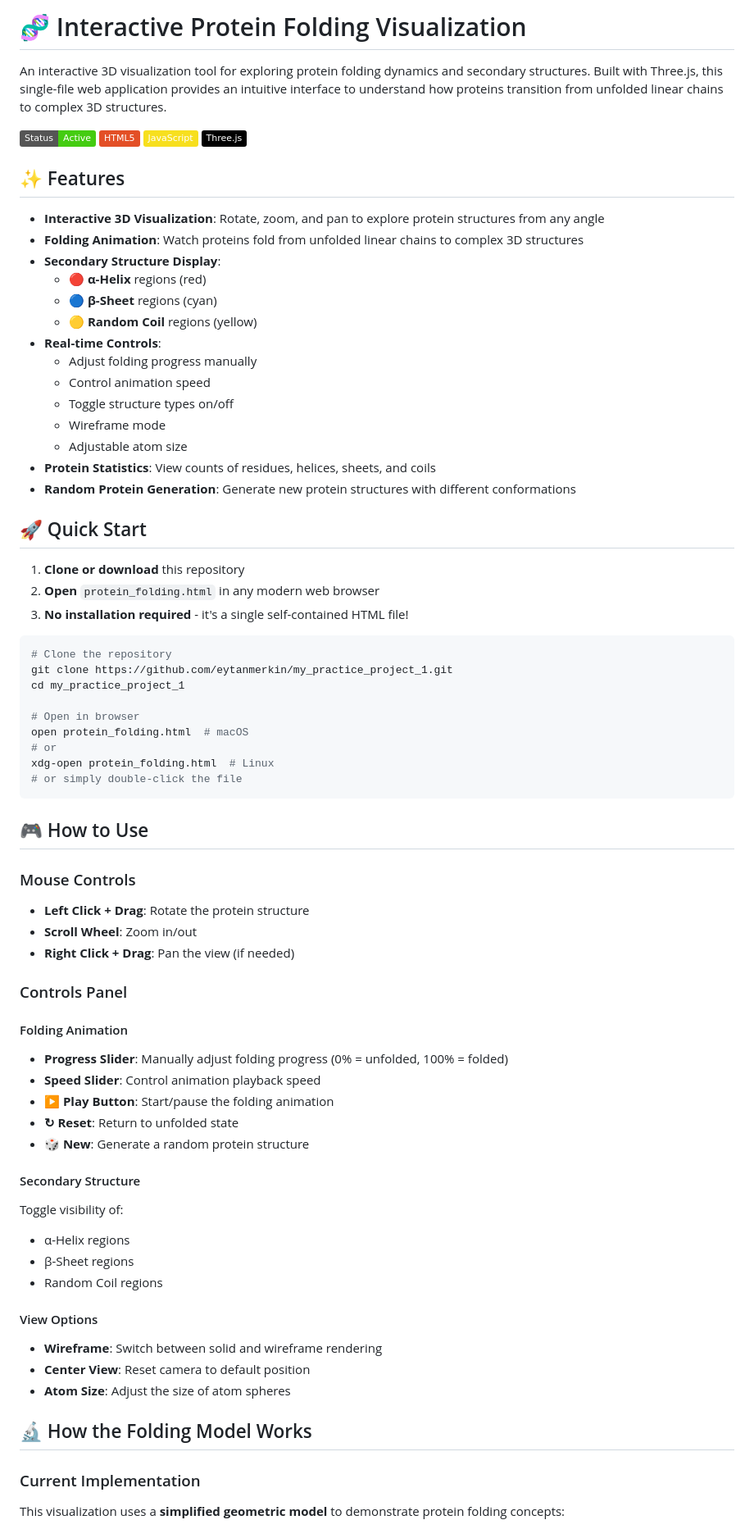
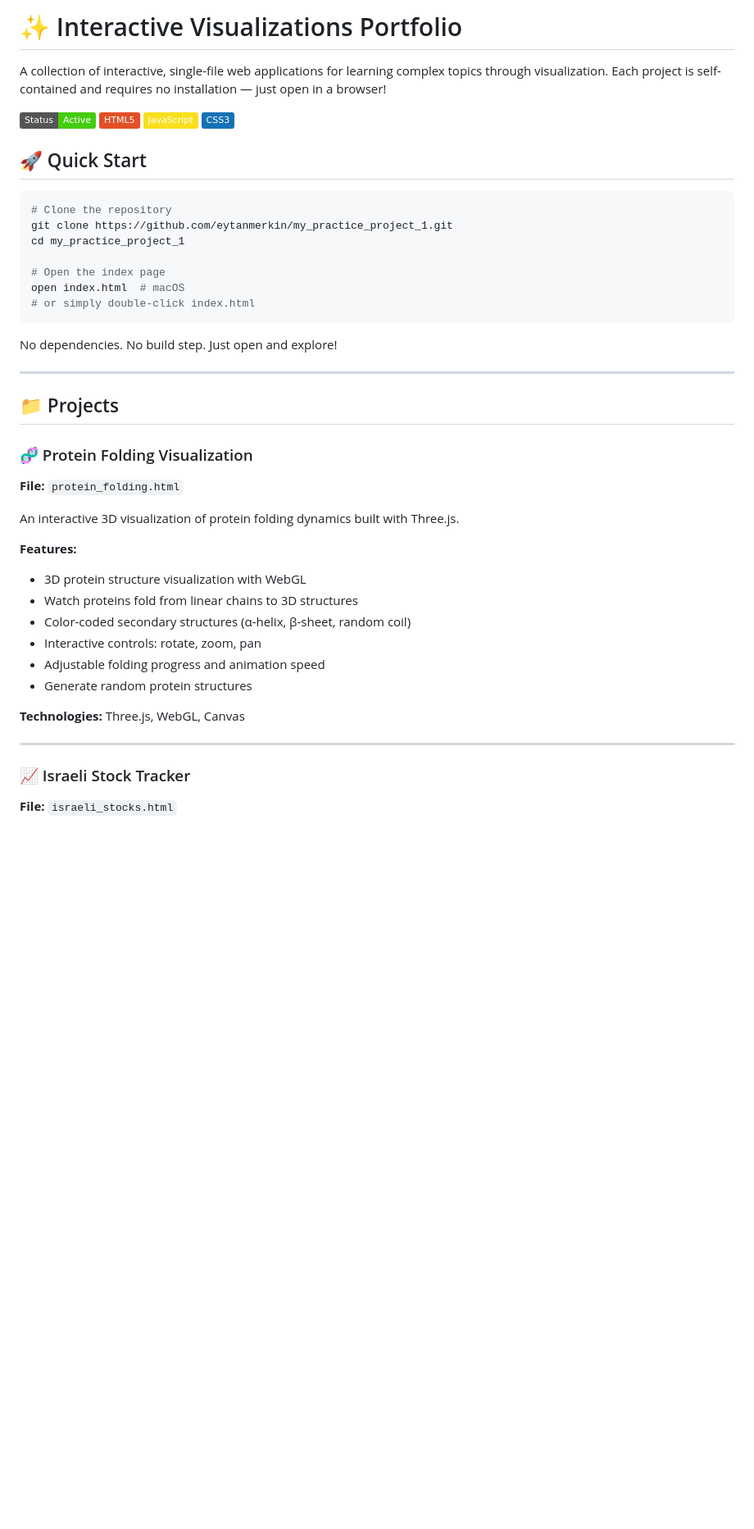
Before and after one commit to eytanmerkin/my_practice_project_1, a Markdown page: README.md, the part around the change printed below. Shown: that part at 82% size. Drawn GitHub-style; badges without logos; blank space fills up the shorter version.

````diff
--- a/README.md
+++ b/README.md
@@ -1,77 +1,47 @@
-# 🧬 Interactive Protein Folding Visualization
+# ✨ Interactive Visualizations Portfolio
 
-An interactive 3D visualization tool for exploring protein folding dynamics and secondary structures. Built with Three.js, this single-file web application provides an intuitive interface to understand how proteins transition from unfolded linear chains to complex 3D structures.
+A collection of interactive, single-file web applications for learning complex topics through visualization. Each project is self-contained and requires no installation — just open in a browser!
 
-![Protein Folding Visualization](https://img.shields.io/badge/Status-Active-success)
+![Status](https://img.shields.io/badge/Status-Active-success)
 ![HTML5](https://img.shields.io/badge/HTML5-E34F26?logo=html5&logoColor=white)
 ![JavaScript](https://img.shields.io/badge/JavaScript-F7DF1E?logo=javascript&logoColor=black)
-![Three.js](https://img.shields.io/badge/Three.js-000000?logo=three.js&logoColor=white)
-
-## ✨ Features
-
-- **Interactive 3D Visualization**: Rotate, zoom, and pan to explore protein structures from any angle
-- **Folding Animation**: Watch proteins fold from unfolded linear chains to complex 3D structures
-- **Secondary Structure Display**:
-  - 🔴 **α-Helix** regions (red)
-  - 🔵 **β-Sheet** regions (cyan)
-  - 🟡 **Random Coil** regions (yellow)
-- **Real-time Controls**:
-  - Adjust folding progress manually
-  - Control animation speed
-  - Toggle structure types on/off
-  - Wireframe mode
-  - Adjustable atom size
-- **Protein Statistics**: View counts of residues, helices, sheets, and coils
-- **Random Protein Generation**: Generate new protein structures with different conformations
+![CSS3](https://img.shields.io/badge/CSS3-1572B6?logo=css3&logoColor=white)
 
 ## 🚀 Quick Start
-
-1. **Clone or download** this repository
-2. **Open** `protein_folding.html` in any modern web browser
-3. **No installation required** - it's a single self-contained HTML file!
 
 ```bash
 # Clone the repository
 git clone https://github.com/eytanmerkin/my_practice_project_1.git
 cd my_practice_project_1
 
-# Open in browser
-open protein_folding.html  # macOS
-# or
-xdg-open protein_folding.html  # Linux
-# or simply double-click the file
+# Open the index page
+open index.html  # macOS
+# or simply double-click index.html
 ```
 
-## 🎮 How to Use
+No dependencies. No build step. Just open and explore!
 
-### Mouse Controls
-- **Left Click + Drag**: Rotate the protein structure
-- **Scroll Wheel**: Zoom in/out
-- **Right Click + Drag**: Pan the view (if needed)
+---
 
-### Controls Panel
+## 📁 Projects
 
-#### Folding Animation
-- **Progress Slider**: Manually adjust folding progress (0% = unfolded, 100% = folded)
-- **Speed Slider**: Control animation playback speed
-- **▶ Play Button**: Start/pause the folding animation
-- **↻ Reset**: Return to unfolded state
-- **🎲 New**: Generate a random protein structure
+### 🧬 Protein Folding Visualization
+**File:** `protein_folding.html`
 
-#### Secondary Structure
-Toggle visibility of:
-- α-Helix regions
-- β-Sheet regions
-- Random Coil regions
+An interactive 3D visualization of protein folding dynamics built with Three.js.
 
-#### View Options
-- **Wireframe**: Switch between solid and wireframe rendering
-- **Center View**: Reset camera to default position
-- **Atom Size**: Adjust the size of atom spheres
+**Features:**
+- 3D protein structure visualization with WebGL
+- Watch proteins fold from linear chains to 3D structures
+- Color-coded secondary structures (α-helix, β-sheet, random coil)
+- Interactive controls: rotate, zoom, pan
+- Adjustable folding progress and animation speed
+- Generate random protein structures
 
-## 🔬 How the Folding Model Works
+**Technologies:** Three.js, WebGL, Canvas
 
-### Current Implementation
+---
 
-This visualization uses a **simplified geometric model** to demonstrate protein folding concepts:
+### 📈 Israeli Stock Tracker
+**File:** `israeli_stocks.html`
 
````
Also changed, not shown: other parts of README.md (+78 -49 lines).
